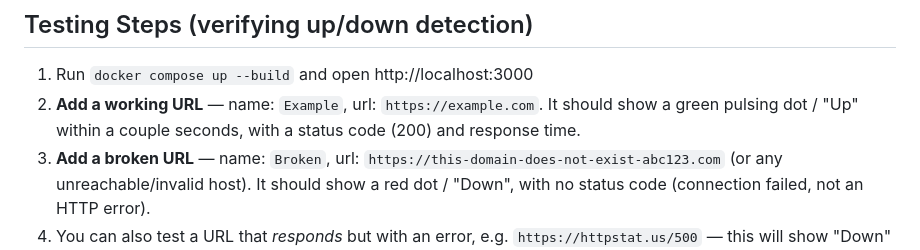
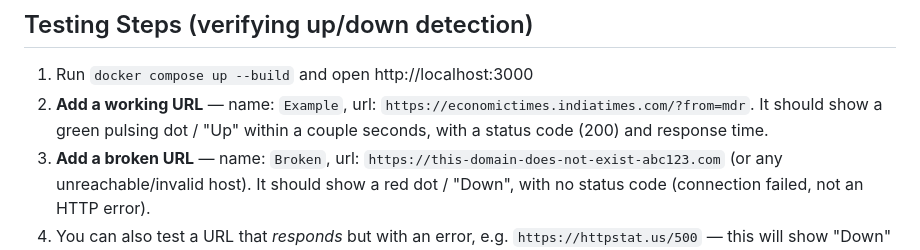
Before and after one commit to Manas-singh14/Uptime-Monitor, a Markdown page: README.md, the part around the change. GitHub-like rendering.

Commit message:
Update example URL in README for testing steps

```diff
--- a/README.md
+++ b/README.md
@@ -23,7 +23,7 @@ URLs are checked immediately on registration, and then re-checked every **30 sec
 ## Testing Steps (verifying up/down detection)
 
 1. Run `docker compose up --build` and open http://localhost:3000
-2. **Add a working URL** — name: `Example`, url: `https://example.com`. It should show a green pulsing dot / "Up" within a couple seconds, with a status code (200) and response time.
+2. **Add a working URL** — name: `Example`, url: `https://economictimes.indiatimes.com/?from=mdr`. It should show a green pulsing dot / "Up" within a couple seconds, with a status code (200) and response time.
 3. **Add a broken URL** — name: `Broken`, url: `https://this-domain-does-not-exist-abc123.com` (or any unreachable/invalid host). It should show a red dot / "Down", with no status code (connection failed, not an HTTP error).
 4. You can also test a URL that *responds* but with an error, e.g. `https://httpstat.us/500` — this will show "Down" with status code 500, demonstrating that the check evaluates the actual status code, not just reachability.
 5. Click any card to expand it — you'll see a "why it's up/down" explanation, a sparkline of recent checks, and a short history table.
```
